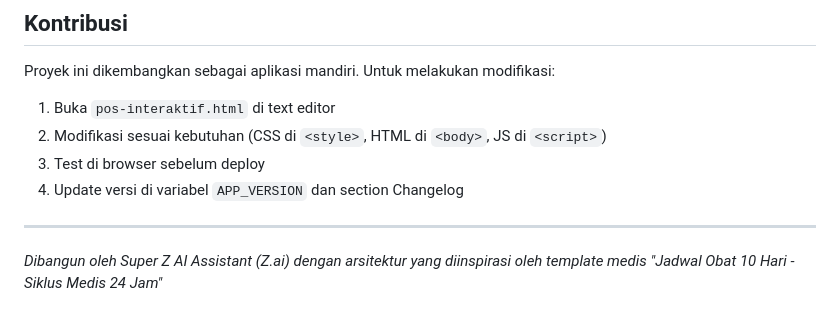
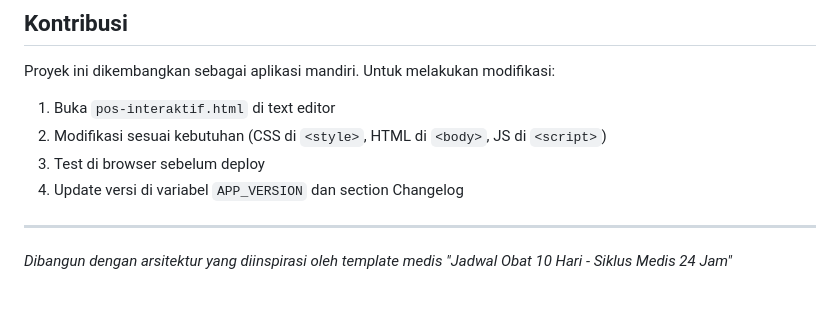
Before and after one commit to mlev8926/pos-umkm, a Markdown page: README.md, the part around the change. GitHub-like rendering.

Commit message:
Fix typo in README.md attribution

```diff
--- a/README.md
+++ b/README.md
@@ -396,4 +396,4 @@ Proyek ini dikembangkan sebagai aplikasi mandiri. Untuk melakukan modifikasi:
 
 ---
 
-*Dibangun oleh Super Z AI Assistant (Z.ai) dengan arsitektur yang diinspirasi oleh template medis "Jadwal Obat 10 Hari - Siklus Medis 24 Jam"*
+*Dibangun dengan arsitektur yang diinspirasi oleh template medis "Jadwal Obat 10 Hari - Siklus Medis 24 Jam"*
```
